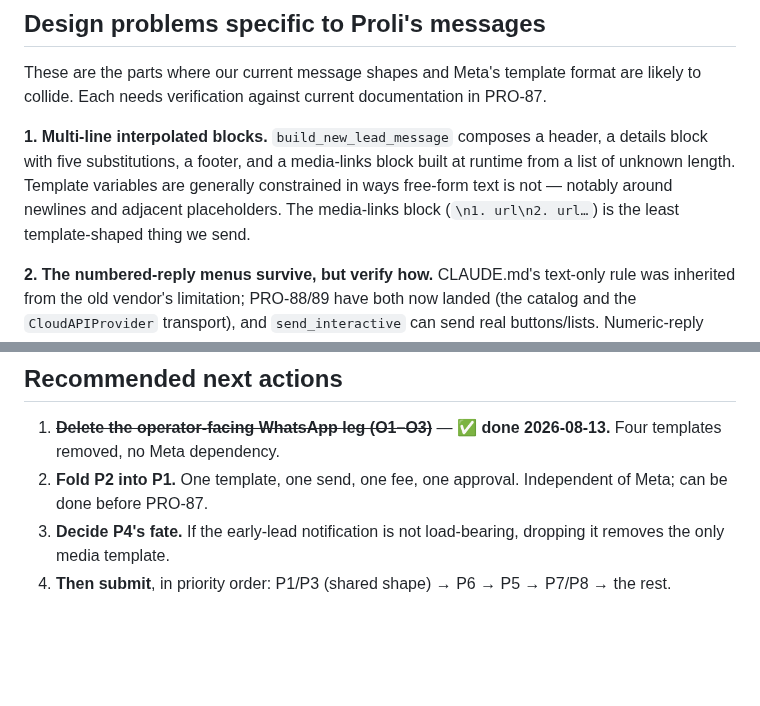
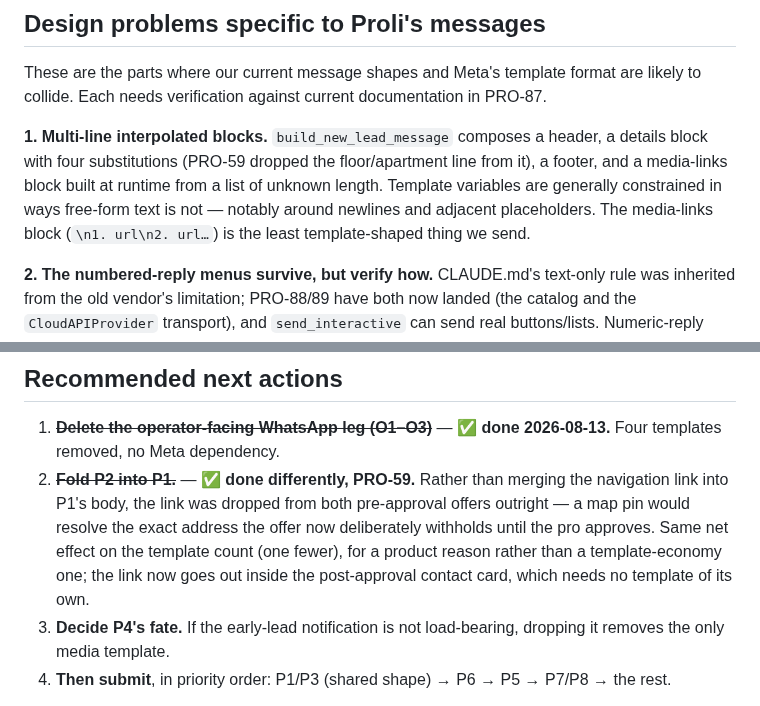
Before and after one commit to netanel152/proli, a Markdown page: docs/WHATSAPP_TEMPLATE_CATALOG.md, 2 parts joined by grey strips. Drawn GitHub-style; blank space fills up the shorter version.

Commit message:
docs(PRO-59): the services rule and the catalog's remaining stale claims
`.claude/rules/services.md` is the path-scoped rule that loads whenever
anyone reads a file under `app/services/`, so its one-line description
of `notification_service` is the first thing a future session learns
about it. It said "offer + navigation link" and said nothing about the
SOS gate — both now stated, including that the phone-bearing alert is
conditional on BOOKED.

Catalog leftovers: the design-problems section counted "five
substitutions" for a template that now has four, and the recommended
action to fold P2 into P1 is marked done — differently than proposed,
since it was removed rather than folded.

Co-Authored-By: Claude Opus 5 <noreply@anthropic.com>
Claude-Session: https://claude.ai/code/session_01W3WgMJcsZbxRHv9iwV4WMz

```diff
--- a/docs/WHATSAPP_TEMPLATE_CATALOG.md
+++ b/docs/WHATSAPP_TEMPLATE_CATALOG.md
@@ -93,7 +93,7 @@ Both are gated to business hours by PRO-73, which narrows them further.
 
 These are the parts where our current message shapes and Meta's template format are likely to collide. Each needs verification against current documentation in PRO-87.
 
-**1. Multi-line interpolated blocks.** `build_new_lead_message` composes a header, a details block with five substitutions, a footer, and a media-links block built at runtime from a list of unknown length. Template variables are generally constrained in ways free-form text is not — notably around newlines and adjacent placeholders. The media-links block (`\n1. url\n2. url…`) is the least template-shaped thing we send.
+**1. Multi-line interpolated blocks.** `build_new_lead_message` composes a header, a details block with four substitutions (PRO-59 dropped the floor/apartment line from it), a footer, and a media-links block built at runtime from a list of unknown length. Template variables are generally constrained in ways free-form text is not — notably around newlines and adjacent placeholders. The media-links block (`\n1. url\n2. url…`) is the least template-shaped thing we send.
 
 **2. The numbered-reply menus survive, but verify how.** CLAUDE.md's text-only rule was inherited from the old vendor's limitation; PRO-88/89 have both now landed (the catalog and the `CloudAPIProvider` transport), and `send_interactive` can send real buttons/lists. Numeric-reply instructions are plain body text, so they should templatize cleanly — but the reason to keep them text-only rather than adopting interactive buttons is a *choice*, not a constraint (no template is even approved yet — that's PRO-87), and this catalog is where that choice should be made explicitly.
 
@@ -108,7 +108,7 @@ These are the parts where our current message shapes and Meta's template format
 ## Recommended next actions
 
 1. ~~**Delete the operator-facing WhatsApp leg (O1–O3)**~~ — ✅ **done 2026-08-13.** Four templates removed, no Meta dependency.
-2. **Fold P2 into P1.** One template, one send, one fee, one approval. Independent of Meta; can be done before PRO-87.
+2. ~~**Fold P2 into P1.**~~ — ✅ **done differently, PRO-59.** Rather than merging the navigation link into P1's body, the link was dropped from both pre-approval offers outright — a map pin would resolve the exact address the offer now deliberately withholds until the pro approves. Same net effect on the template count (one fewer), for a product reason rather than a template-economy one; the link now goes out inside the post-approval contact card, which needs no template of its own.
 3. **Decide P4's fate.** If the early-lead notification is not load-bearing, dropping it removes the only media template.
 4. **Then submit**, in priority order: P1/P3 (shared shape) → P6 → P5 → P7/P8 → the rest.
 
```
Also changed, not shown: .claude/rules/services.md (+1 -1 lines).
